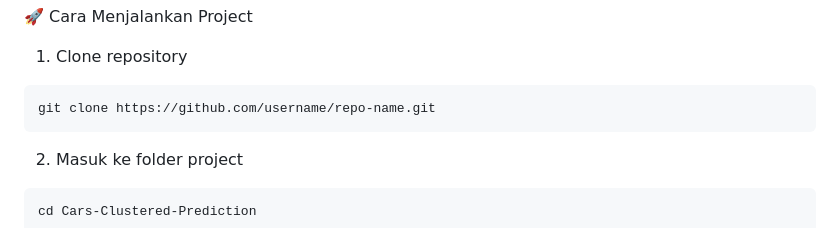
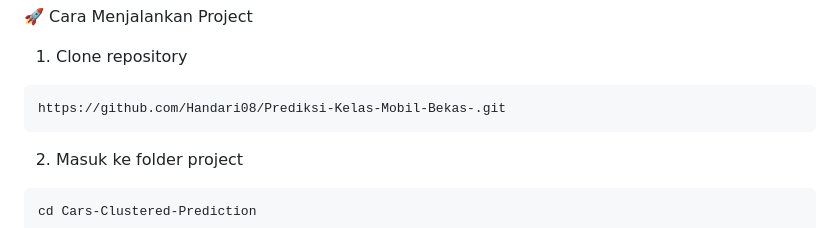
Before and after one commit to Handari08/Prediksi-Kelas-Mobil-Bekas-, a Markdown page: README.md, the part around the change. Drawn GitHub-style.

````diff
--- a/README.md
+++ b/README.md
@@ -74,7 +74,7 @@ Cars-Clustered-Prediction/
 
 1. Clone repository
 ```bash
-git clone https://github.com/username/repo-name.git
+https://github.com/Handari08/Prediksi-Kelas-Mobil-Bekas-.git
 ```
 
 2. Masuk ke folder project
````
